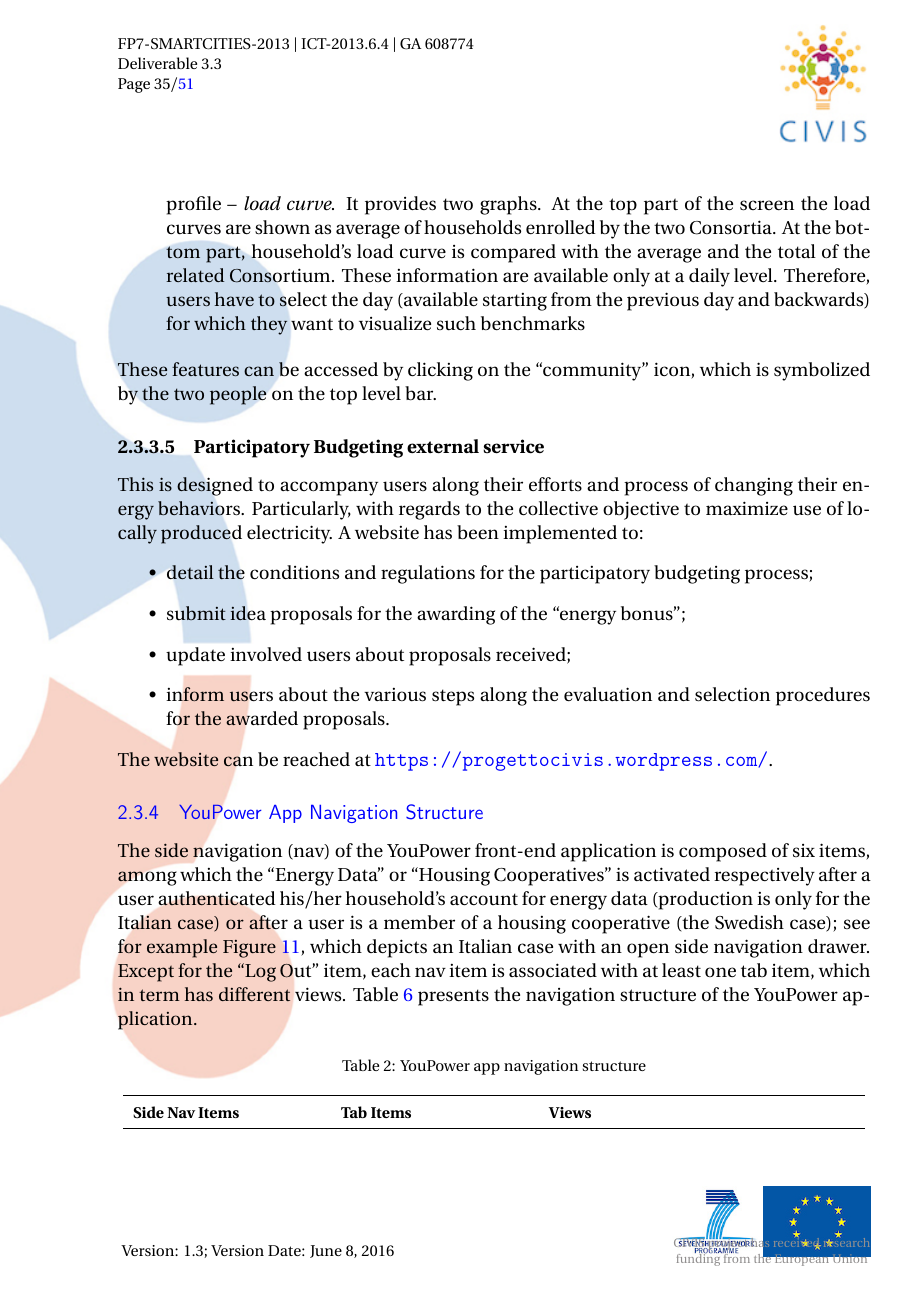
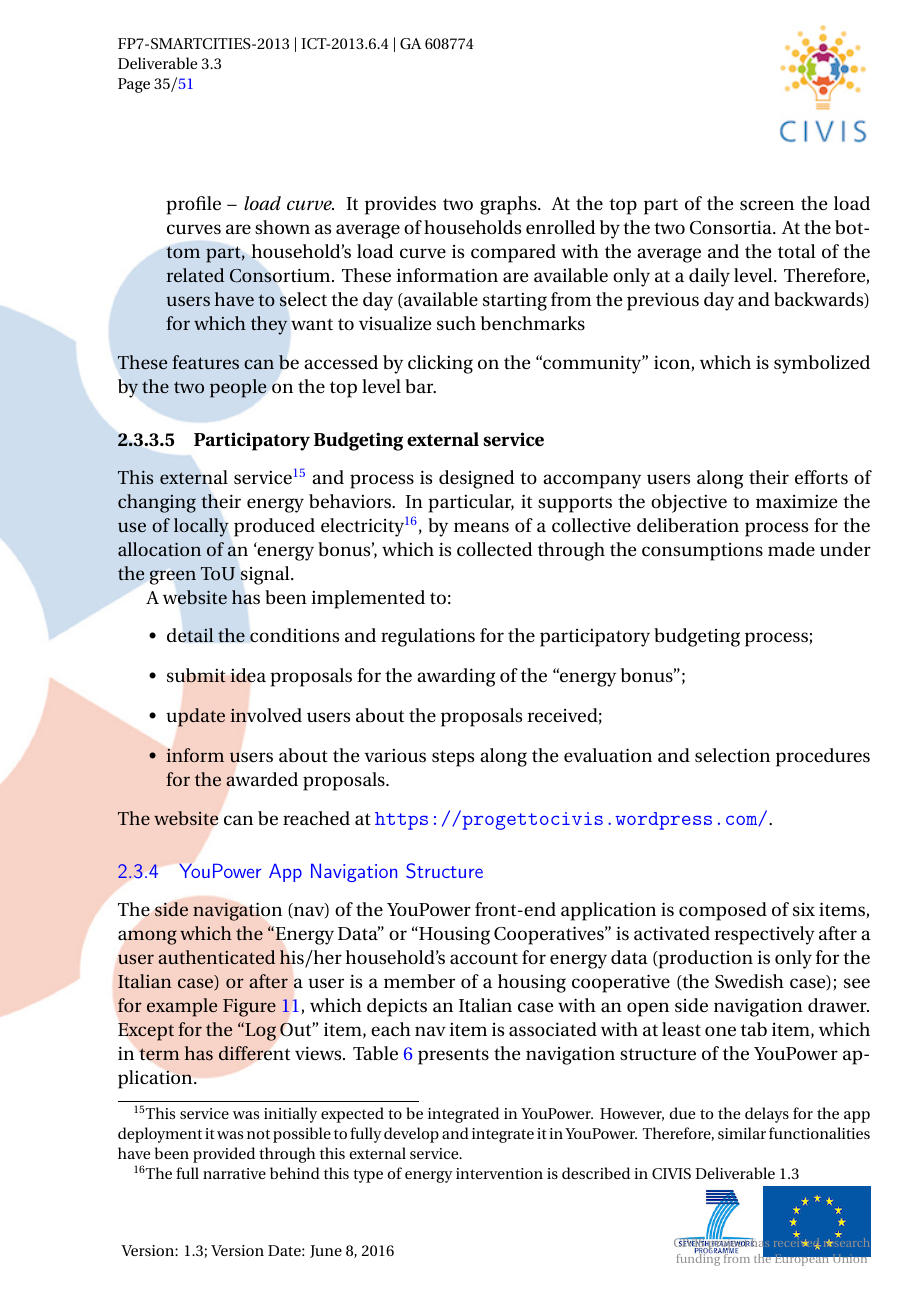
Before and after one commit to yilinh/WP3D2016, a LaTeX document (main.tex, which reads trento.tex): page 36 of 52. Compiled offline with pdfLaTeX.

Commit message:
Revised and cleaned trento.tex

```diff
--- a/trento.tex
+++ b/trento.tex
@@ -144,12 +145,18 @@ These features can be accessed by clicking on the ``community'' icon, which is s
 
 \paragraph{Participatory Budgeting external service}
 
-This is designed to accompany users along their efforts and process of changing their energy behaviors.
-Particularly, with regards to the collective objective to maximize use of locally produced electricity. A website has been implemented to:
+This external service\footnote{This service was initially expected to be integrated in YouPower. However, due to the delays for the app deployment it was not possible
+to fully develop and integrate it in YouPower. Therefore, similar functionalities have been provided through
+this external service.} and process is designed to accompany users along their efforts of changing their energy behaviors.
+In particular, it supports the objective to maximize the use of locally produced electricity\footnote{The full narrative behind this type of energy intervention
+is described in CIVIS Deliverable 1.3}, by means of a collective deliberation process for the allocation of an `energy bonus', which is collected through the consumptions
+made under the green ToU signal.
+
+A website has been implemented to:
 \begin{itemize}
  \item detail the conditions and regulations for the participatory budgeting process;
  \item submit idea proposals for the awarding of the ``energy bonus'';
- \item update involved users about proposals received;
+ \item update involved users about the proposals received;
  \item inform users about the various steps along the evaluation and selection procedures for the awarded proposals.
 \end{itemize}
 The website can be reached at \url{https://progettocivis.wordpress.com/}.
```
Also changed, not shown: trento.tex (13 more changed lines).
